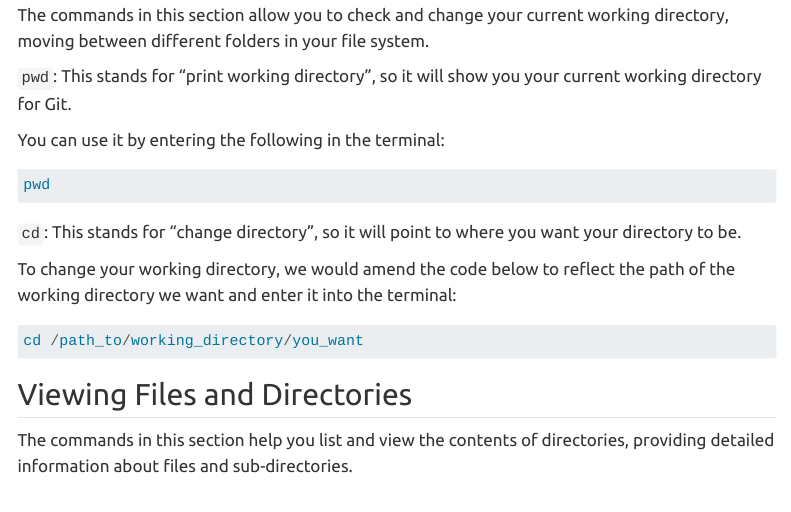
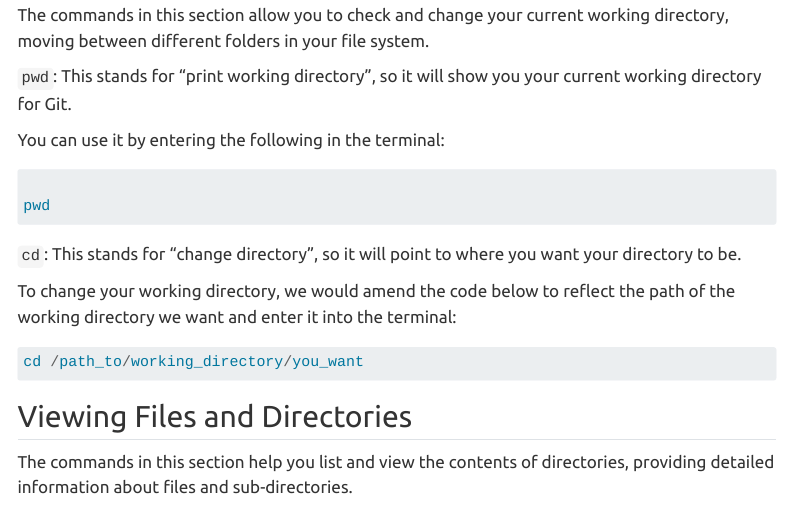
Before and after one commit to dfe-analytical-services/git-academy, a Quarto document (git-bash-hints.qmd): the page in a window 1100 px wide, from 300 px down. Rendered offline with R 4.5, knitr and Pandoc in place of Quarto, with nearby package versions; menus at the side of the page are left out.

Commit message:
Update git-bash-hints.qmd
Co-authored-by: Rich Bielby <richard.bielby@education.gov.uk>

````diff
--- a/git-bash-hints.qmd
+++ b/git-bash-hints.qmd
@@ -19,7 +19,7 @@ The commands in this section allow you to check and change your current working
 
 You can use it by entering the following in the terminal:
 
-```{r, eval = FALSE}
+```{bash eval = FALSE}
 
 pwd
 
````
